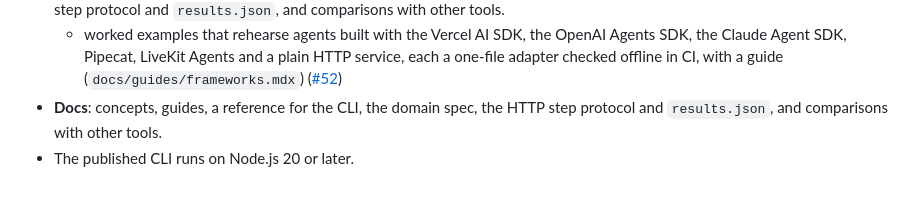
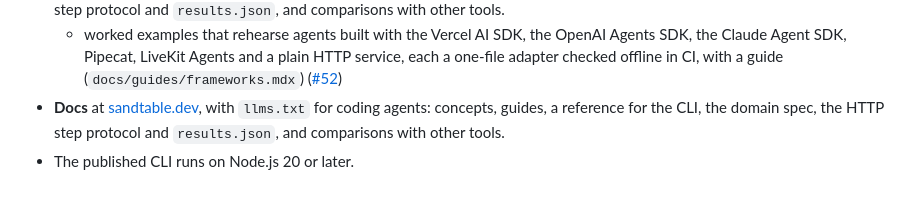
Before and after one commit to sandtable-ai/sandtable, a Markdown page: CHANGELOG.md, the part around the change. GitHub-like rendering.

Commit message:
docs(examples): changelog entry under examples

```diff
--- a/CHANGELOG.md
+++ b/CHANGELOG.md
@@ -40,5 +40,5 @@ First public release.
 - **Docs** at [sandtable.dev](https://sandtable.dev), with `llms.txt` for coding agents: concepts, guides, a reference for the CLI, the domain spec, the HTTP step protocol and `results.json`, and comparisons with τ-bench, LangWatch Scenario, IntellAgent and hosted platforms, each claim linked to the tool's own docs ([#54](https://github.com/sandtable-ai/sandtable/issues/54)).
 - **Docs** at [sandtable.dev](https://sandtable.dev), with `llms.txt` for coding agents: concepts, guides, a reference for the CLI, the domain spec, the HTTP step protocol and `results.json`, and comparisons with other tools.
   - worked examples that rehearse agents built with the Vercel AI SDK, the OpenAI Agents SDK, the Claude Agent SDK, Pipecat, LiveKit Agents and a plain HTTP service, each a one-file adapter checked offline in CI, with a guide (`docs/guides/frameworks.mdx`) ([#52](https://github.com/sandtable-ai/sandtable/issues/52))
-- **Docs**: concepts, guides, a reference for the CLI, the domain spec, the HTTP step protocol and `results.json`, and comparisons with other tools.
+- **Docs** at [sandtable.dev](https://sandtable.dev), with `llms.txt` for coding agents: concepts, guides, a reference for the CLI, the domain spec, the HTTP step protocol and `results.json`, and comparisons with other tools.
 - The published CLI runs on Node.js 20 or later.
```
